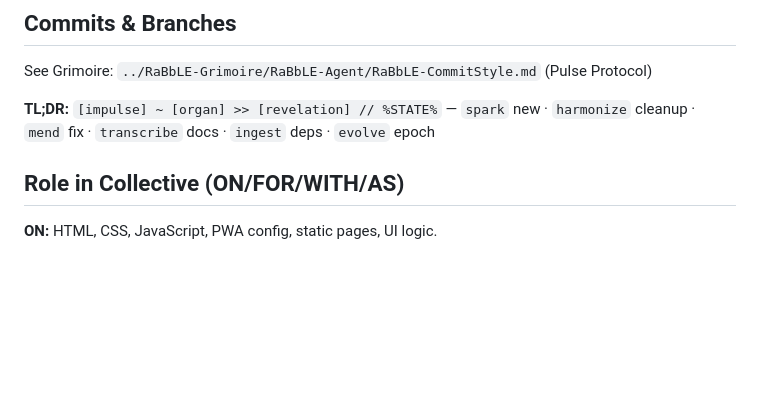
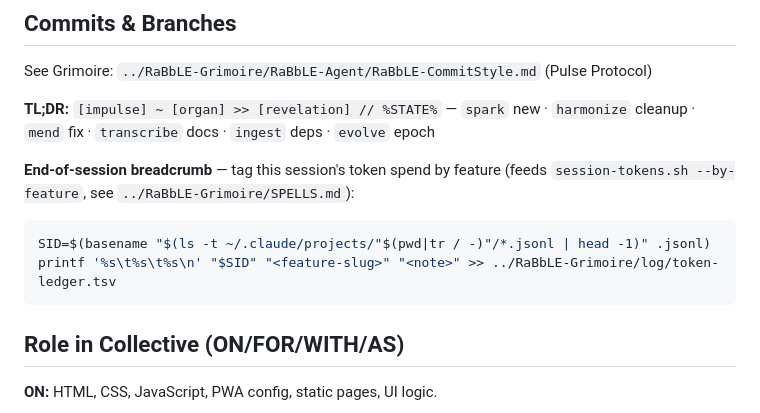
Before and after one commit to RaBbLE-Collective/RaBbLE-World, a Markdown page: AGENT.md, the part around the change. Rendered like a GitHub page; blank space fills up the shorter version.

Commit message:
transcribe ~ world >> end-of-session token breadcrumb ritual added // %S43%

````diff
--- a/AGENT.md
+++ b/AGENT.md
@@ -52,6 +52,12 @@ See Grimoire: `../RaBbLE-Grimoire/RaBbLE-Agent/RaBbLE-CommitStyle.md` (Pulse Pro
 
 **TL;DR:** `[impulse] ~ [organ] >> [revelation] // %STATE%` — `spark` new · `harmonize` cleanup · `mend` fix · `transcribe` docs · `ingest` deps · `evolve` epoch
 
+**End-of-session breadcrumb** — tag this session's token spend by feature (feeds `session-tokens.sh --by-feature`, see `../RaBbLE-Grimoire/SPELLS.md`):
+```bash
+SID=$(basename "$(ls -t ~/.claude/projects/"$(pwd|tr / -)"/*.jsonl | head -1)" .jsonl)
+printf '%s\t%s\t%s\n' "$SID" "<feature-slug>" "<note>" >> ../RaBbLE-Grimoire/log/token-ledger.tsv
+```
+
 ## Role in Collective (ON/FOR/WITH/AS)
 
 **ON:** HTML, CSS, JavaScript, PWA config, static pages, UI logic.
````
